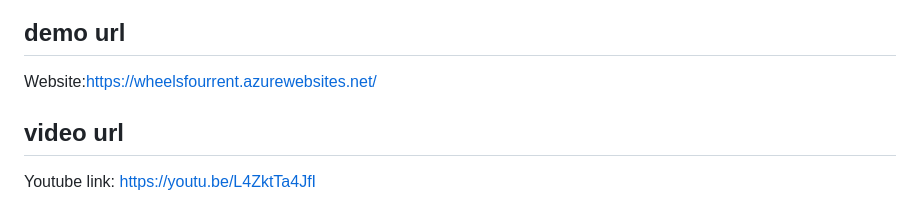
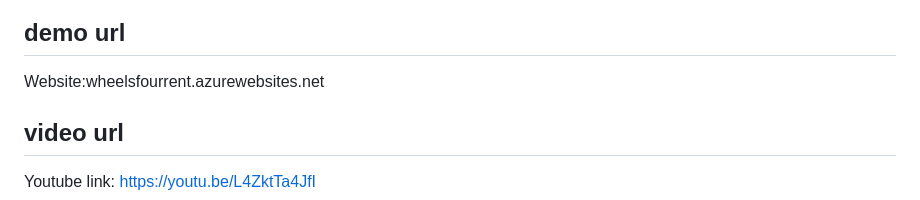
Before and after one commit to Ranjith042002/wheels4rent, a Markdown page: README.md, the part around the change. Drawn GitHub-style.

```diff
--- a/README.md
+++ b/README.md
@@ -70,6 +70,6 @@ Muralikrishnan.
 
 
 ## demo url
-Website:https://wheelsfourrent.azurewebsites.net/
+Website:wheelsfourrent.azurewebsites.net
 ## video url
 Youtube link: https://youtu.be/L4ZktTa4JfI
```
